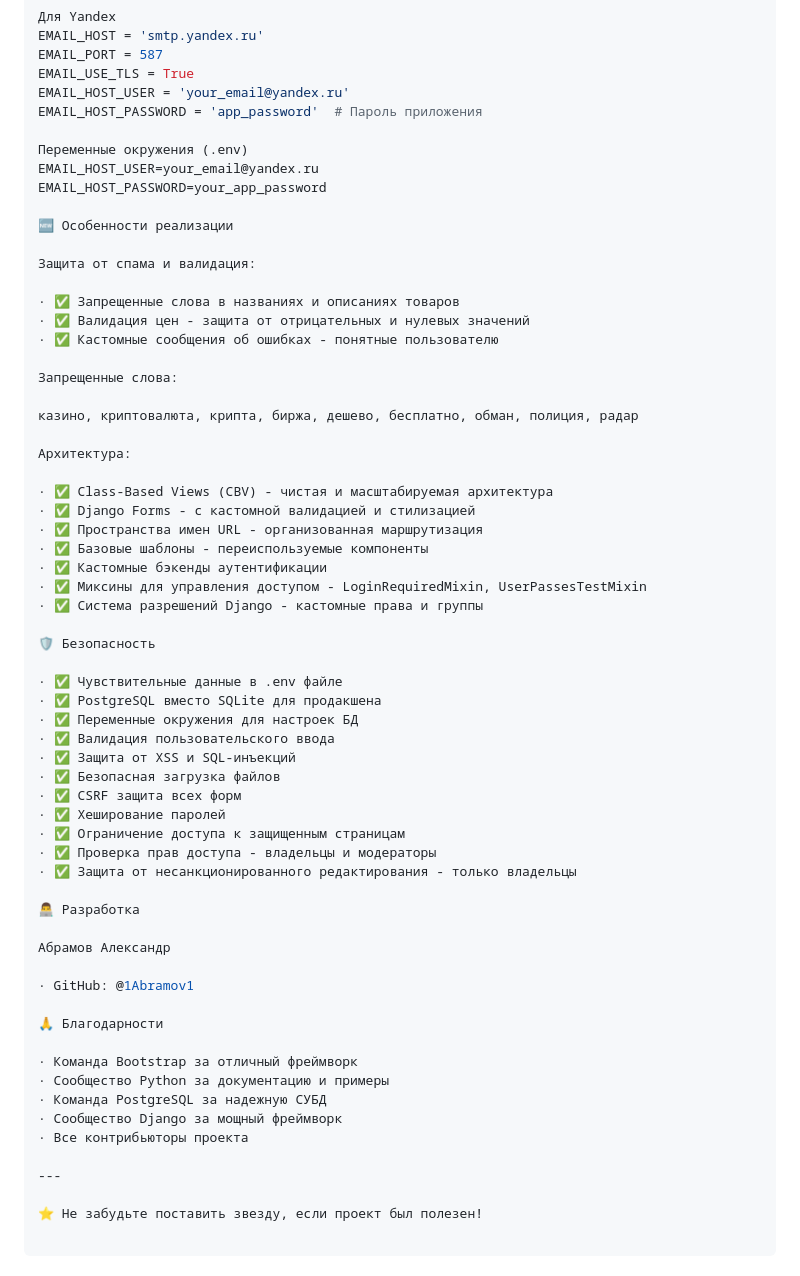
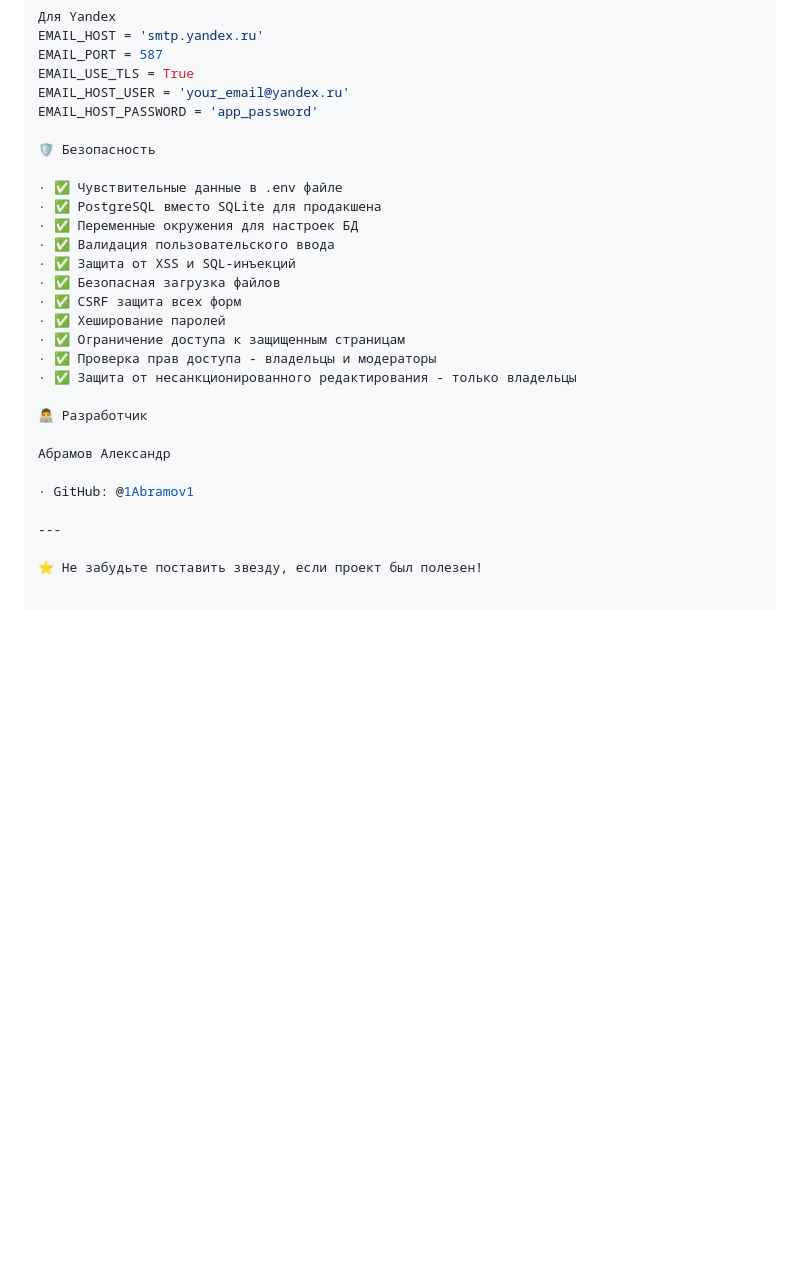
Before and after one commit to 1Abramov1/Web-application, a Markdown page: README.md, the part around one of its changes. Drawn GitHub-style; blank space fills up the shorter version.

```diff
--- a/README.md
+++ b/README.md
@@ -273,33 +205,7 @@ EMAIL_HOST = 'smtp.yandex.ru'
 EMAIL_PORT = 587
 EMAIL_USE_TLS = True
 EMAIL_HOST_USER = 'your_email@yandex.ru'
-EMAIL_HOST_PASSWORD = 'app_password'  # Пароль приложения
-
-Переменные окружения (.env)
-EMAIL_HOST_USER=your_email@yandex.ru
-EMAIL_HOST_PASSWORD=your_app_password
-
-🆕 Особенности реализации
-
-Защита от спама и валидация:
-
-· ✅ Запрещенные слова в названиях и описаниях товаров
-· ✅ Валидация цен - защита от отрицательных и нулевых значений
-· ✅ Кастомные сообщения об ошибках - понятные пользователю
-
-Запрещенные слова:
-
-казино, криптовалюта, крипта, биржа, дешево, бесплатно, обман, полиция, радар
-
-Архитектура:
-
-· ✅ Class-Based Views (CBV) - чистая и масштабируемая архитектура
-· ✅ Django Forms - с кастомной валидацией и стилизацией
-· ✅ Пространства имен URL - организованная маршрутизация
-· ✅ Базовые шаблоны - переиспользуемые компоненты
-· ✅ Кастомные бэкенды аутентификации
-· ✅ Миксины для управления доступом - LoginRequiredMixin, UserPassesTestMixin
-· ✅ Система разрешений Django - кастомные права и группы
+EMAIL_HOST_PASSWORD = 'app_password'
 
 🛡 Безопасность
 
@@ -315,20 +221,12 @@ EMAIL_HOST_PASSWORD=your_app_password
 · ✅ Проверка прав доступа - владельцы и модераторы
 · ✅ Защита от несанкционированного редактирования - только владельцы
 
-👨‍💻 Разработка
+👨‍💻 Разработчик
 
 Абрамов Александр
 
 · GitHub: @1Abramov1
 
-🙏 Благодарности
-
-· Команда Bootstrap за отличный фреймворк
-· Сообщество Python за документацию и примеры
-· Команда PostgreSQL за надежную СУБД
-· Сообщество Django за мощный фреймворк
-· Все контрибьюторы проекта
-
 ---
 
 ⭐️ Не забудьте поставить звезду, если проект был полезен!
```
Also changed, not shown: other parts of README.md (+80 -148 lines).
